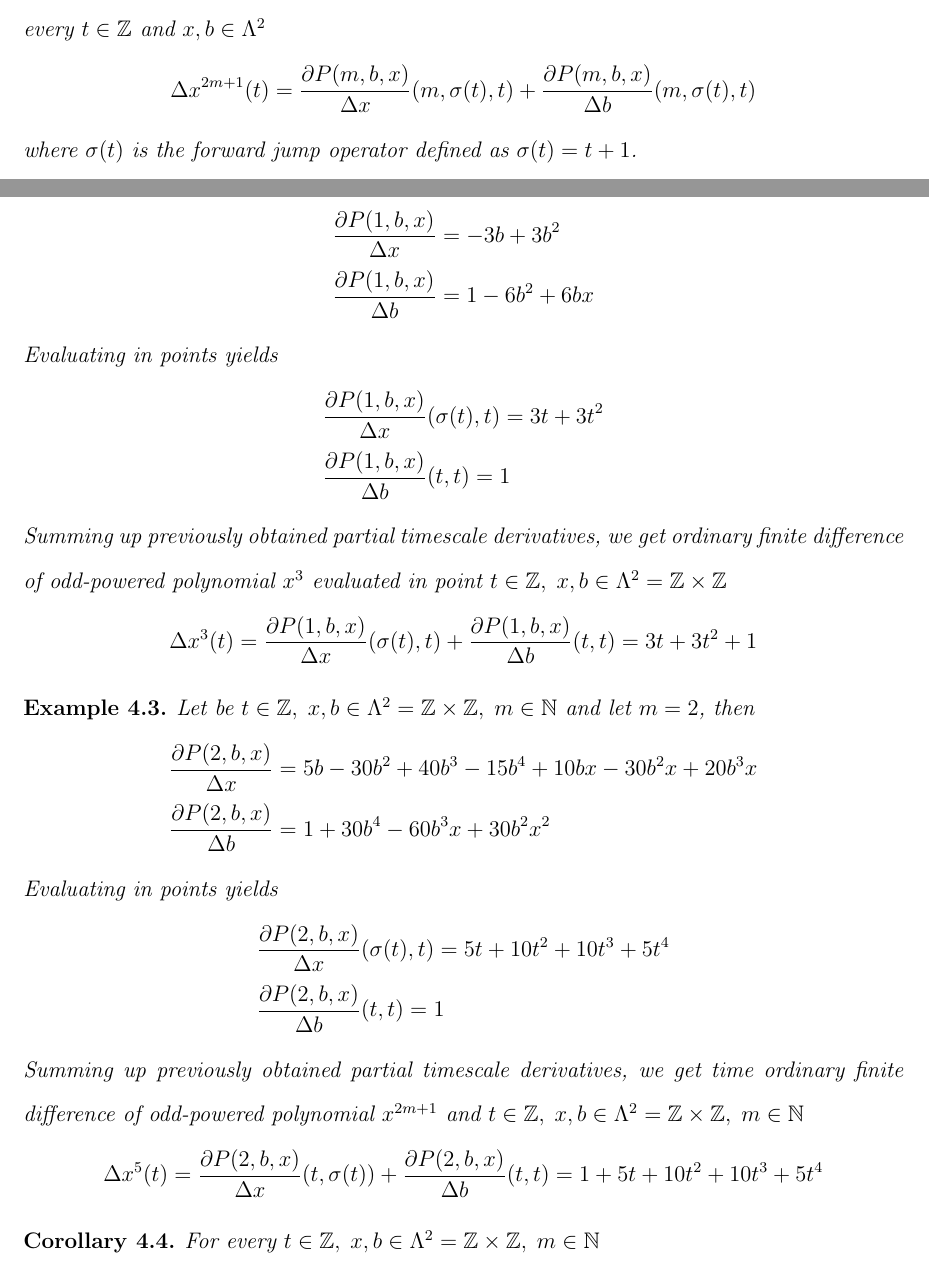
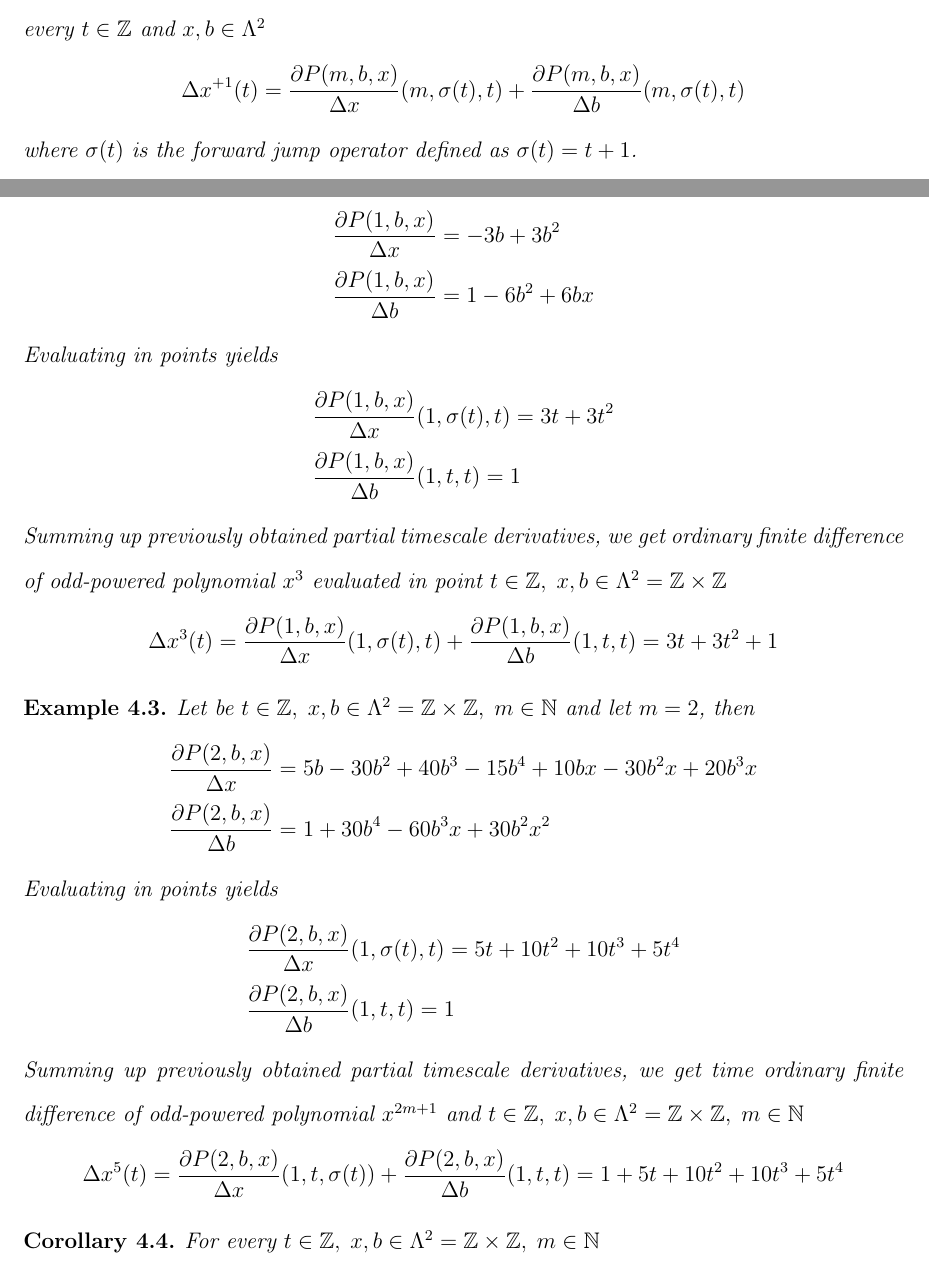
Before and after one commit to kolosovpetro/AStudyOnDynamicEquations, a LaTeX paper (src/AStudyOnDynamicEquations.tex, which reads src/sections/time-scale-z.tex): two parts of pages 5 and 6 of 20, joined at a grey line, cut so that both start at the same text. Compiled offline with pdfLaTeX.

Commit message:
update notations

```diff
--- a/src/sections/time-scale-z.tex
+++ b/src/sections/time-scale-z.tex
@@ -5,7 +5,7 @@
     $\Lambda^2 = \mathbb{Z} \times \mathbb{Z}$.
     For every $t\in\mathbb{Z}$ and $x,b\in \Lambda^2$
     \begin{align*}
-        \finiteDifference{x^{2m+1}} (t)
+        \finiteDifference{x^{+1}} (t)
         = \pTsDerivative{\polynomialP{m}{b}{x}}{x} (m, \sigma(t), t)
         + \pTsDerivative{\polynomialP{m}{b}{x}}{b}(m, \sigma(t), t)
     \end{align*}
@@ -17,22 +17,18 @@
     \begin{align*}
         &\pTsDerivative{\polynomialP{1}{b}{x}}{x}                = -3 b + 3 b^2 \\
         &\pTsDerivative{\polynomialP{1}{b}{x}}{b}                = 1 - 6 b^2 + 6 b x
-%        &\pTsDerivative{\polynomialP{1}{b}{x}}{x} (t, \sigma(t)) = 3 t + 3 t^2 \\
-%        &\pTsDerivative{\polynomialP{1}{b}{x}}{b}(t,t)           = 1
     \end{align*}
     Evaluating in points yields
     \begin{align*}
-%        &\pTsDerivative{\polynomialP{1}{b}{x}}{x}                = -3 b + 3 b^2 \\
-%        &\pTsDerivative{\polynomialP{1}{b}{x}}{b}                = 1 - 6 b^2 + 6 b x \\
-        &\pTsDerivative{\polynomialP{1}{b}{x}}{x} (\sigma(t), t) = 3 t + 3 t^2 \\
-        &\pTsDerivative{\polynomialP{1}{b}{x}}{b}(t,t)           = 1
+        &\pTsDerivative{\polynomialP{1}{b}{x}}{x} (1, \sigma(t), t) = 3 t + 3 t^2 \\
+        &\pTsDerivative{\polynomialP{1}{b}{x}}{b}(1, t,t)           = 1
     \end{align*}
     Summing up previously obtained partial timescale derivatives, we get ordinary finite difference of odd-powered polynomial
     $x^{3}$ evaluated in point $ t\in\mathbb{Z}, \; x,b\in\Lambda^2 = \mathbb{Z} \times \mathbb{Z}$
     \begin{align*}
         \finiteDifference{x^{3}}(t)
-        = \pTsDerivative{\polynomialP{1}{b}{x}}{x} (\sigma(t), t)
-        + \pTsDerivative{\polynomialP{1}{b}{x}}{b}(t,t)
+        = \pTsDerivative{\polynomialP{1}{b}{x}}{x} (1, \sigma(t), t)
+        + \pTsDerivative{\polynomialP{1}{b}{x}}{b}(1,t,t)
         = 3 t + 3 t^2 + 1
     \end{align*}
 \end{examp}
@@ -43,20 +39,18 @@
     \begin{align*}
         &\pTsDerivative{\polynomialP{2}{b}{x}}{x}                = 5 b - 30 b^2 + 40 b^3 - 15 b^4 + 10 b x - 30 b^2 x + 20 b^3 x \\
         &\pTsDerivative{\polynomialP{2}{b}{x}}{b}                = 1 + 30 b^4 - 60 b^3 x + 30 b^2 x^2
-%        &\pTsDerivative{\polynomialP{2}{b}{x}}{x} (t, \sigma(t)) = 5 t + 10 t^2 + 10 t^3 + 5 t^4 \\
-%        &\pTsDerivative{\polynomialP{2}{b}{x}}{b} (t, t)         = 1
     \end{align*}
     Evaluating in points yields
     \begin{align*}
-        &\pTsDerivative{\polynomialP{2}{b}{x}}{x} (\sigma(t), t) = 5 t + 10 t^2 + 10 t^3 + 5 t^4 \\
-        &\pTsDerivative{\polynomialP{2}{b}{x}}{b} (t, t)         = 1
+        &\pTsDerivative{\polynomialP{2}{b}{x}}{x} (1, \sigma(t), t) = 5 t + 10 t^2 + 10 t^3 + 5 t^4 \\
+        &\pTsDerivative{\polynomialP{2}{b}{x}}{b} (1, t, t)         = 1
     \end{align*}
     Summing up previously obtained partial timescale derivatives, we get time ordinary finite difference of odd-powered
     polynomial $x^{2m+1}$ and $t\in\mathbb{Z}, \;x,b\in\Lambda^2 = \mathbb{Z} \times \mathbb{Z}, \; m\in\mathbb{N}$
     \begin{align*}
         \finiteDifference{x^{5}} (t)
-        = \pTsDerivative{\polynomialP{2}{b}{x}}{x} (t, \sigma(t))
-        + \pTsDerivative{\polynomialP{2}{b}{x}}{b} (t, t)
+        = \pTsDerivative{\polynomialP{2}{b}{x}}{x} (1, t, \sigma(t))
+        + \pTsDerivative{\polynomialP{2}{b}{x}}{b} (1, t, t)
         = 1 + 5 t + 10 t^2 + 10 t^3 + 5 t^4
     \end{align*}
 \end{examp}
```
